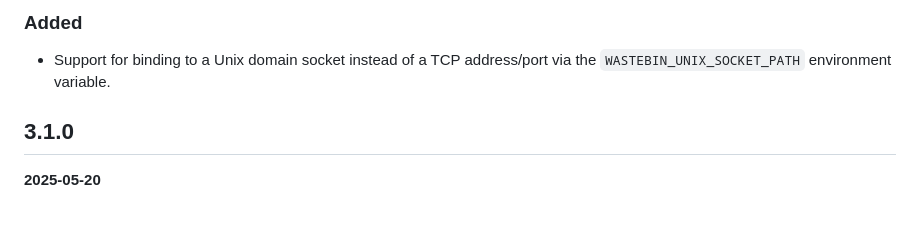
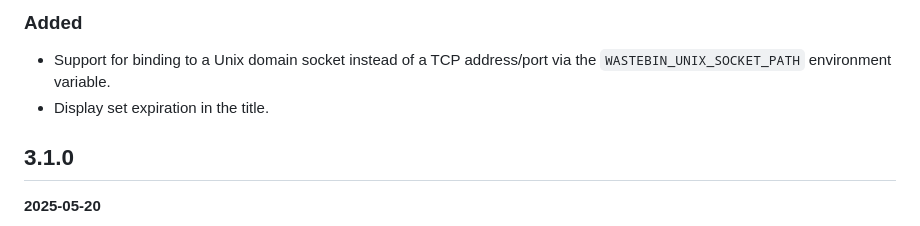
Before and after one commit to matze/wastebin, a Markdown page: CHANGELOG.md, the part around the change. GitHub-like rendering.

```diff
--- a/CHANGELOG.md
+++ b/CHANGELOG.md
@@ -6,6 +6,7 @@
 
 - Support for binding to a Unix domain socket instead of a TCP address/port via
   the `WASTEBIN_UNIX_SOCKET_PATH` environment variable.
+- Display set expiration in the title.
 
 
 ## 3.1.0
```
